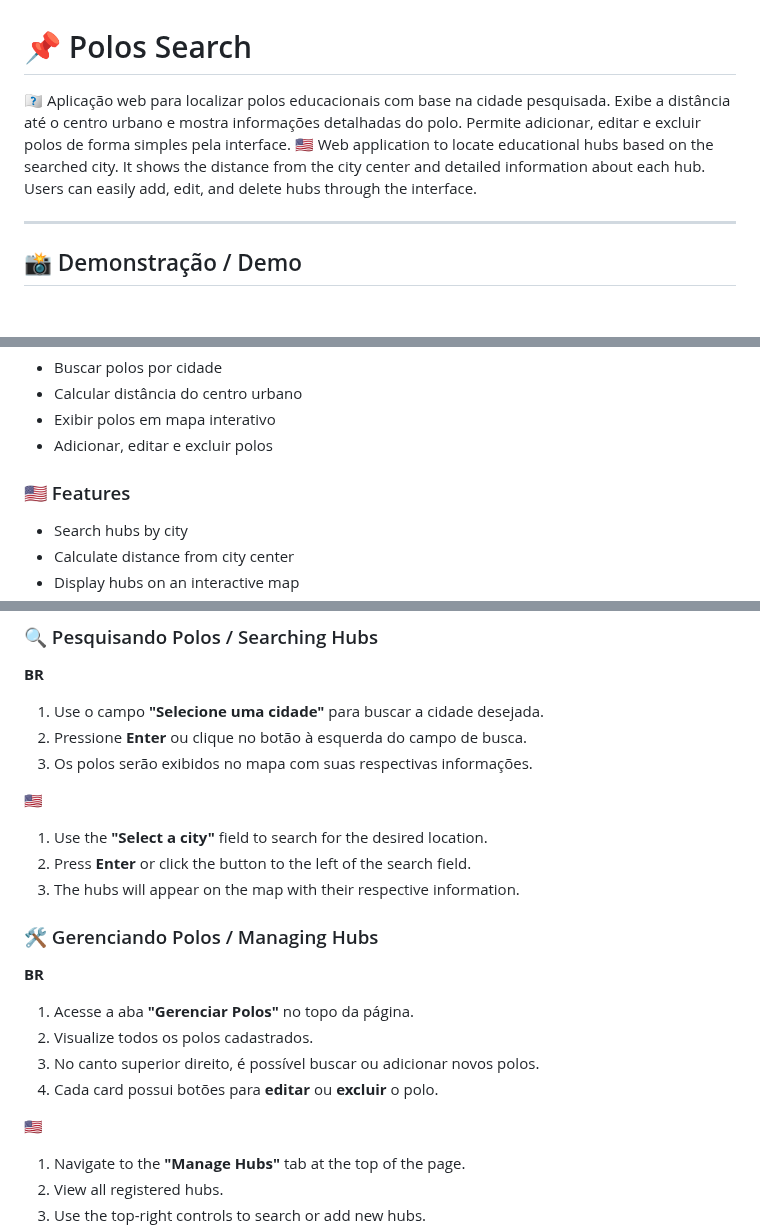
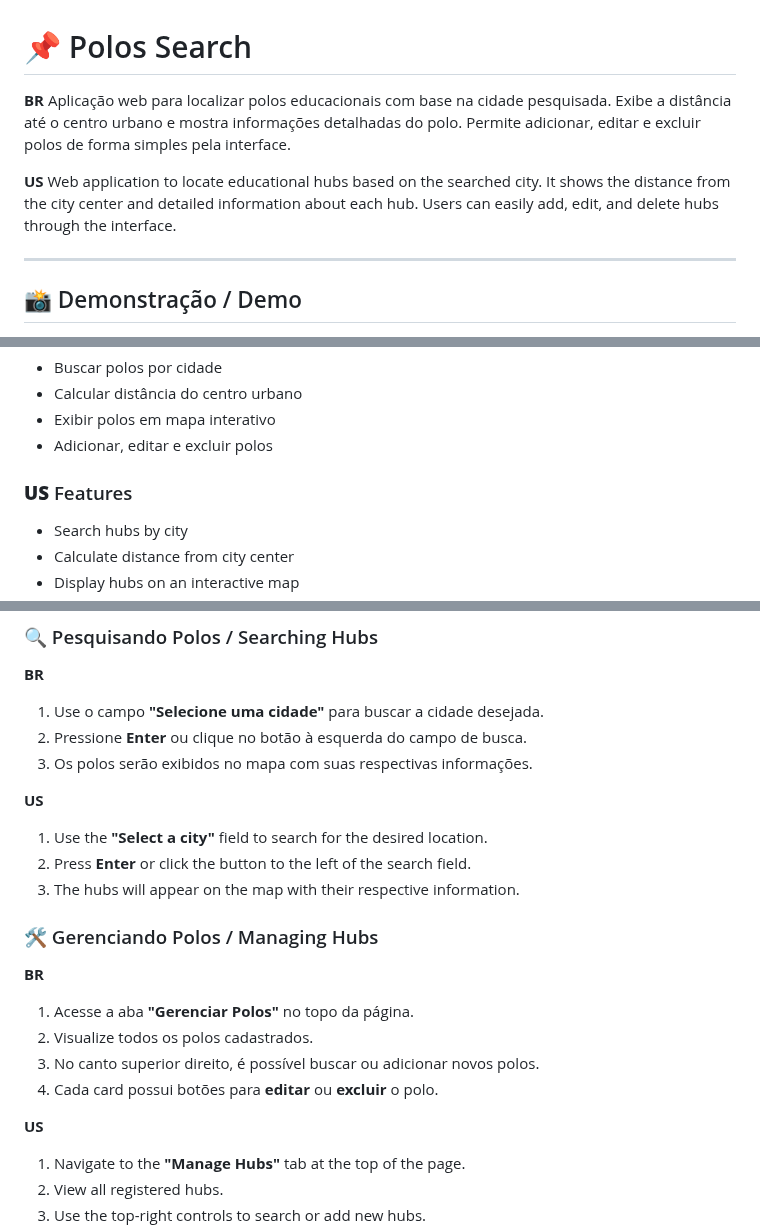
Before and after one commit to And5reas/PolosSearch, a Markdown page: readme.md, 3 parts joined by grey strips. Rendered like a GitHub page; blank space fills up the shorter version.

```diff
--- a/readme.md
+++ b/readme.md
@@ -1,7 +1,8 @@
 # 📌 Polos Search
 
-🇷🇷 Aplicação web para localizar polos educacionais com base na cidade pesquisada. Exibe a distância até o centro urbano e mostra informações detalhadas do polo. Permite adicionar, editar e excluir polos de forma simples pela interface.
-🇺🇸 Web application to locate educational hubs based on the searched city. It shows the distance from the city center and detailed information about each hub. Users can easily add, edit, and delete hubs through the interface.
+**BR** Aplicação web para localizar polos educacionais com base na cidade pesquisada. Exibe a distância até o centro urbano e mostra informações detalhadas do polo. Permite adicionar, editar e excluir polos de forma simples pela interface.
+
+**US** Web application to locate educational hubs based on the searched city. It shows the distance from the city center and detailed information about each hub. Users can easily add, edit, and delete hubs through the interface.
 
 ---
 
@@ -34,7 +35,7 @@
 * Exibir polos em mapa interativo
 * Adicionar, editar e excluir polos
 
-### 🇺🇸 Features
+### **US** Features
 
 * Search hubs by city
 * Calculate distance from city center
@@ -65,7 +66,7 @@
 2. Pressione **Enter** ou clique no botão à esquerda do campo de busca.
 3. Os polos serão exibidos no mapa com suas respectivas informações.
 
-🇺🇸
+**US**
 
 1. Use the **"Select a city"** field to search for the desired location.
 2. Press **Enter** or click the button to the left of the search field.
@@ -80,7 +81,7 @@
 3. No canto superior direito, é possível buscar ou adicionar novos polos.
 4. Cada card possui botões para **editar** ou **excluir** o polo.
 
-🇺🇸
+**US**
 
 1. Navigate to the **"Manage Hubs"** tab at the top of the page.
 2. View all registered hubs.
```
